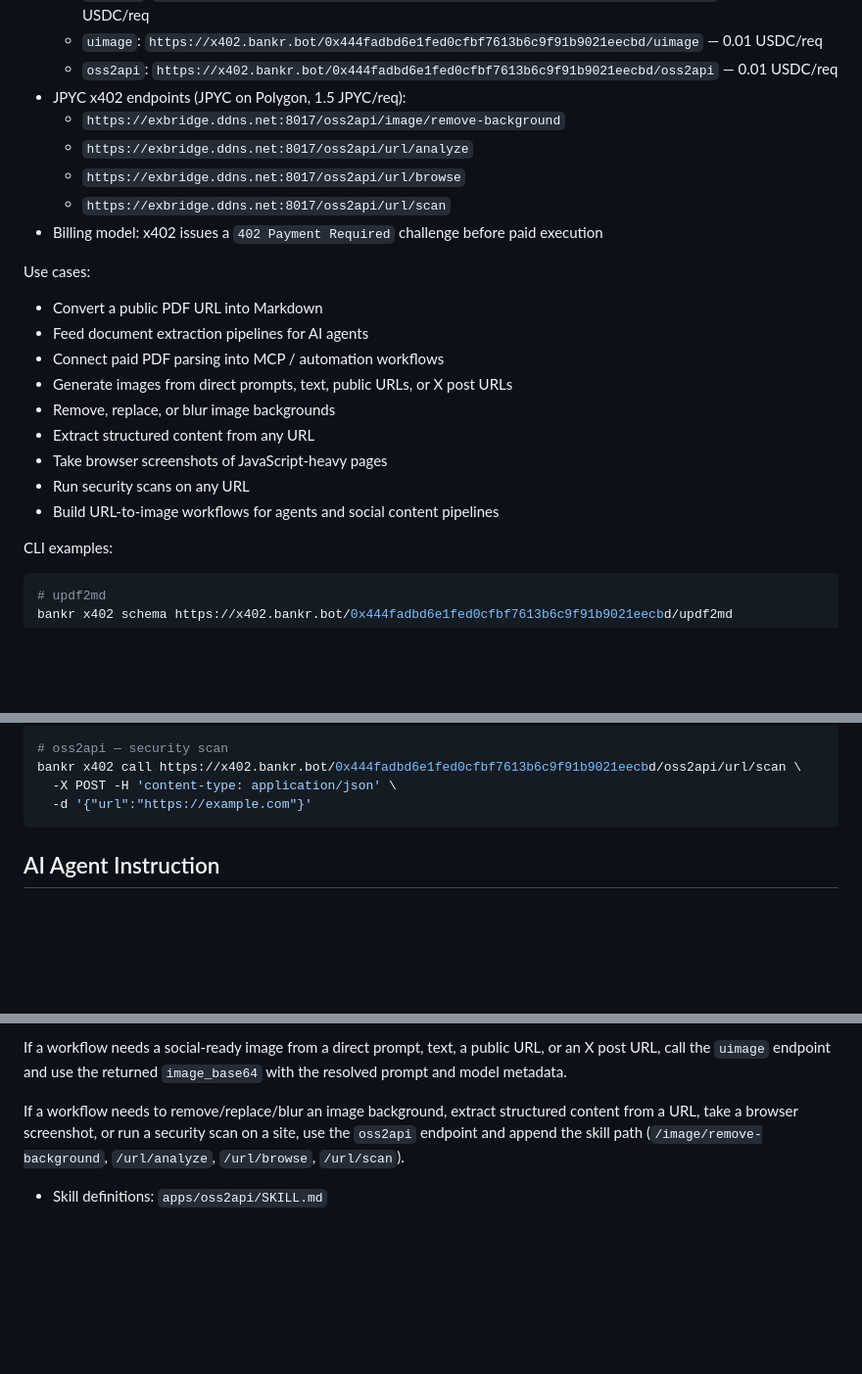
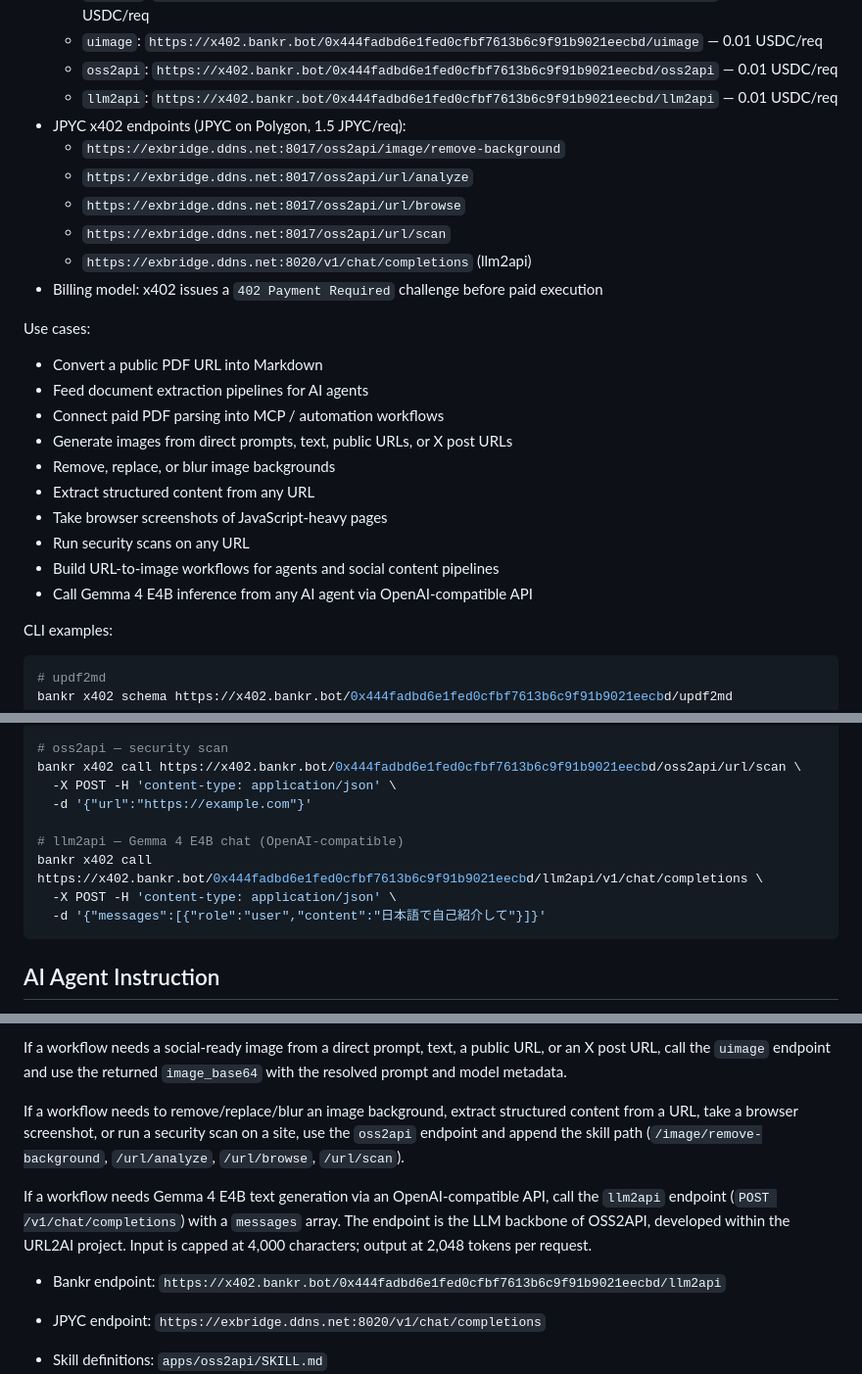
Before and after one commit to katsushi2441/url2ai, a Markdown page: README.md, 3 parts joined by grey strips. Shown at 98% size. Drawn GitHub-style; blank space fills up the shorter version.

Commit message:
Add LLM2API to README — Bankr x402, JPYC x402, CLI examples, agent instructions
Co-Authored-By: Claude Sonnet 4.6 <noreply@anthropic.com>

````diff
--- a/README.md
+++ b/README.md
@@ -29,11 +29,13 @@ If you see the `URL2AI` token referenced in Bankr or project materials, it repre
   - `updf2md`: `https://x402.bankr.bot/0x444fadbd6e1fed0cfbf7613b6c9f91b9021eecbd/updf2md` — 0.001 USDC/req
   - `uimage`: `https://x402.bankr.bot/0x444fadbd6e1fed0cfbf7613b6c9f91b9021eecbd/uimage` — 0.01 USDC/req
   - `oss2api`: `https://x402.bankr.bot/0x444fadbd6e1fed0cfbf7613b6c9f91b9021eecbd/oss2api` — 0.01 USDC/req
+  - `llm2api`: `https://x402.bankr.bot/0x444fadbd6e1fed0cfbf7613b6c9f91b9021eecbd/llm2api` — 0.01 USDC/req
 - JPYC x402 endpoints (JPYC on Polygon, 1.5 JPYC/req):
   - `https://exbridge.ddns.net:8017/oss2api/image/remove-background`
   - `https://exbridge.ddns.net:8017/oss2api/url/analyze`
   - `https://exbridge.ddns.net:8017/oss2api/url/browse`
   - `https://exbridge.ddns.net:8017/oss2api/url/scan`
+  - `https://exbridge.ddns.net:8020/v1/chat/completions` (llm2api)
 - Billing model: x402 issues a `402 Payment Required` challenge before paid execution
 
 Use cases:
@@ -47,6 +49,7 @@ Use cases:
 - Take browser screenshots of JavaScript-heavy pages
 - Run security scans on any URL
 - Build URL-to-image workflows for agents and social content pipelines
+- Call Gemma 4 E4B inference from any AI agent via OpenAI-compatible API
 
 CLI examples:
 
@@ -90,6 +93,11 @@ bankr x402 call https://x402.bankr.bot/0x444fadbd6e1fed0cfbf7613b6c9f91b9021eecb
 bankr x402 call https://x402.bankr.bot/0x444fadbd6e1fed0cfbf7613b6c9f91b9021eecbd/oss2api/url/scan \
   -X POST -H 'content-type: application/json' \
   -d '{"url":"https://example.com"}'
+
+# llm2api — Gemma 4 E4B chat (OpenAI-compatible)
+bankr x402 call https://x402.bankr.bot/0x444fadbd6e1fed0cfbf7613b6c9f91b9021eecbd/llm2api/v1/chat/completions \
+  -X POST -H 'content-type: application/json' \
+  -d '{"messages":[{"role":"user","content":"日本語で自己紹介して"}]}'
 ```
 
 ## AI Agent Instruction
@@ -101,6 +109,11 @@ If a workflow needs a Markdown investment report from a ticker, asset symbol, co
 If a workflow needs a social-ready image from a direct prompt, text, a public URL, or an X post URL, call the `uimage` endpoint and use the returned `image_base64` with the resolved prompt and model metadata.
 
 If a workflow needs to remove/replace/blur an image background, extract structured content from a URL, take a browser screenshot, or run a security scan on a site, use the `oss2api` endpoint and append the skill path (`/image/remove-background`, `/url/analyze`, `/url/browse`, `/url/scan`).
+
+If a workflow needs Gemma 4 E4B text generation via an OpenAI-compatible API, call the `llm2api` endpoint (`POST /v1/chat/completions`) with a `messages` array. The endpoint is the LLM backbone of OSS2API, developed within the URL2AI project. Input is capped at 4,000 characters; output at 2,048 tokens per request.
+
+- Bankr endpoint: `https://x402.bankr.bot/0x444fadbd6e1fed0cfbf7613b6c9f91b9021eecbd/llm2api`
+- JPYC endpoint: `https://exbridge.ddns.net:8020/v1/chat/completions`
 
 - Skill definitions: `apps/oss2api/SKILL.md`
 - Bankr endpoint: `https://x402.bankr.bot/0x444fadbd6e1fed0cfbf7613b6c9f91b9021eecbd/oss2api`
````
Also changed, not shown: other parts of README.md (+1 -0 lines).
